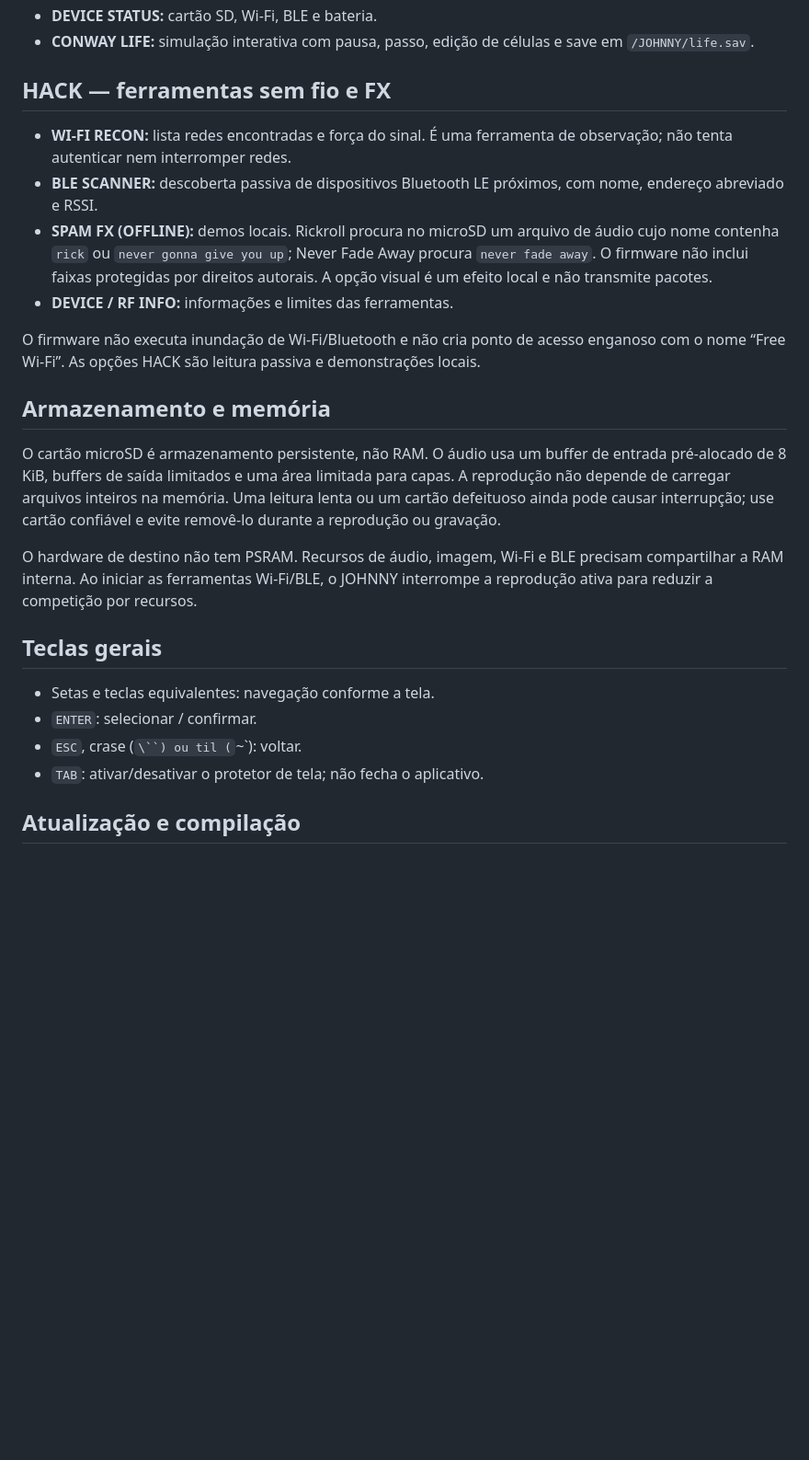
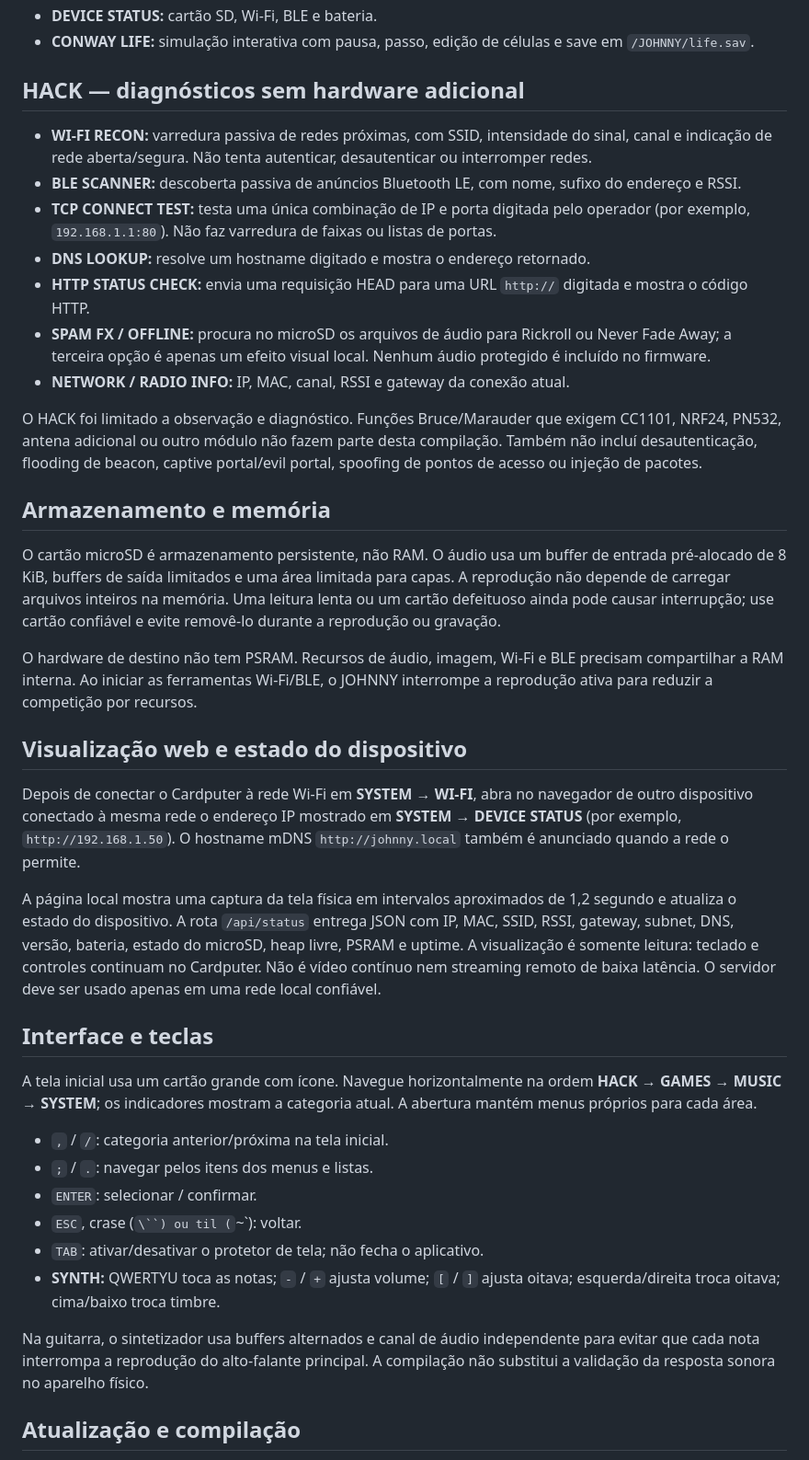
Before and after one commit to otavio-dias-leite/mp3player, a Markdown page: README.md, the part around the change. Shown at 92% size. Rendered like a GitHub page; blank space fills up the shorter version.

Commit message:
Document horizontal UI, local HACK diagnostics and web screen mirror

```diff
--- a/README.md
+++ b/README.md
@@ -61,14 +61,17 @@ O player não é um cliente Spotify e não transmite o catálogo do Spotify. É
 - **DEVICE STATUS:** cartão SD, Wi-Fi, BLE e bateria.
 - **CONWAY LIFE:** simulação interativa com pausa, passo, edição de células e save em `/JOHNNY/life.sav`.
 
-## HACK — ferramentas sem fio e FX
+## HACK — diagnósticos sem hardware adicional
 
-- **WI-FI RECON:** lista redes encontradas e força do sinal. É uma ferramenta de observação; não tenta autenticar nem interromper redes.
-- **BLE SCANNER:** descoberta passiva de dispositivos Bluetooth LE próximos, com nome, endereço abreviado e RSSI.
-- **SPAM FX (OFFLINE):** demos locais. Rickroll procura no microSD um arquivo de áudio cujo nome contenha `rick` ou `never gonna give you up`; Never Fade Away procura `never fade away`. O firmware não inclui faixas protegidas por direitos autorais. A opção visual é um efeito local e não transmite pacotes.
-- **DEVICE / RF INFO:** informações e limites das ferramentas.
+- **WI-FI RECON:** varredura passiva de redes próximas, com SSID, intensidade do sinal, canal e indicação de rede aberta/segura. Não tenta autenticar, desautenticar ou interromper redes.
+- **BLE SCANNER:** descoberta passiva de anúncios Bluetooth LE, com nome, sufixo do endereço e RSSI.
+- **TCP CONNECT TEST:** testa uma única combinação de IP e porta digitada pelo operador (por exemplo, `192.168.1.1:80`). Não faz varredura de faixas ou listas de portas.
+- **DNS LOOKUP:** resolve um hostname digitado e mostra o endereço retornado.
+- **HTTP STATUS CHECK:** envia uma requisição HEAD para uma URL `http://` digitada e mostra o código HTTP.
+- **SPAM FX / OFFLINE:** procura no microSD os arquivos de áudio para Rickroll ou Never Fade Away; a terceira opção é apenas um efeito visual local. Nenhum áudio protegido é incluído no firmware.
+- **NETWORK / RADIO INFO:** IP, MAC, canal, RSSI e gateway da conexão atual.
 
-O firmware não executa inundação de Wi-Fi/Bluetooth e não cria ponto de acesso enganoso com o nome “Free Wi-Fi”. As opções HACK são leitura passiva e demonstrações locais.
+O HACK foi limitado a observação e diagnóstico. Funções Bruce/Marauder que exigem CC1101, NRF24, PN532, antena adicional ou outro módulo não fazem parte desta compilação. Também não incluí desautenticação, flooding de beacon, captive portal/evil portal, spoofing de pontos de acesso ou injeção de pacotes.
 
 ## Armazenamento e memória
 
@@ -76,12 +79,24 @@ O cartão microSD é armazenamento persistente, não RAM. O áudio usa um buffer
 
 O hardware de destino não tem PSRAM. Recursos de áudio, imagem, Wi-Fi e BLE precisam compartilhar a RAM interna. Ao iniciar as ferramentas Wi-Fi/BLE, o JOHNNY interrompe a reprodução ativa para reduzir a competição por recursos.
 
-## Teclas gerais
+## Visualização web e estado do dispositivo
 
-- Setas e teclas equivalentes: navegação conforme a tela.
+Depois de conectar o Cardputer à rede Wi-Fi em **SYSTEM → WI-FI**, abra no navegador de outro dispositivo conectado à mesma rede o endereço IP mostrado em **SYSTEM → DEVICE STATUS** (por exemplo, `http://192.168.1.50`). O hostname mDNS `http://johnny.local` também é anunciado quando a rede o permite.
+
+A página local mostra uma captura da tela física em intervalos aproximados de 1,2 segundo e atualiza o estado do dispositivo. A rota `/api/status` entrega JSON com IP, MAC, SSID, RSSI, gateway, subnet, DNS, versão, bateria, estado do microSD, heap livre, PSRAM e uptime. A visualização é somente leitura: teclado e controles continuam no Cardputer. Não é vídeo contínuo nem streaming remoto de baixa latência. O servidor deve ser usado apenas em uma rede local confiável.
+
+## Interface e teclas
+
+A tela inicial usa um cartão grande com ícone. Navegue horizontalmente na ordem **HACK → GAMES → MUSIC → SYSTEM**; os indicadores mostram a categoria atual. A abertura mantém menus próprios para cada área.
+
+- `,` / `/`: categoria anterior/próxima na tela inicial.
+- `;` / `.`: navegar pelos itens dos menus e listas.
 - `ENTER`: selecionar / confirmar.
 - `ESC`, crase (`\``) ou til (`~`): voltar.
 - `TAB`: ativar/desativar o protetor de tela; não fecha o aplicativo.
+- **SYNTH:** QWERTYU toca as notas; `-` / `+` ajusta volume; `[` / `]` ajusta oitava; esquerda/direita troca oitava; cima/baixo troca timbre.
+
+Na guitarra, o sintetizador usa buffers alternados e canal de áudio independente para evitar que cada nota interrompa a reprodução do alto-falante principal. A compilação não substitui a validação da resposta sonora no aparelho físico.
 
 ## Atualização e compilação
 
```
